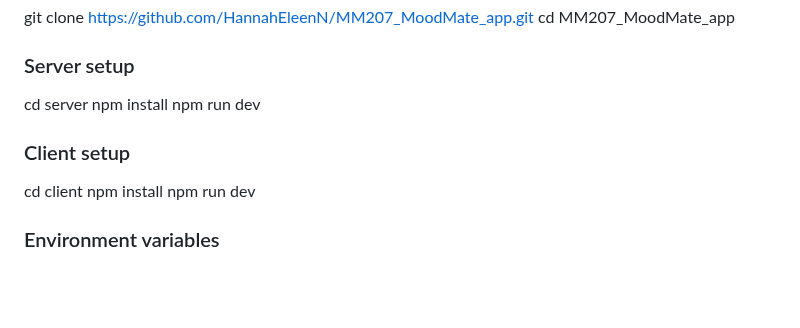
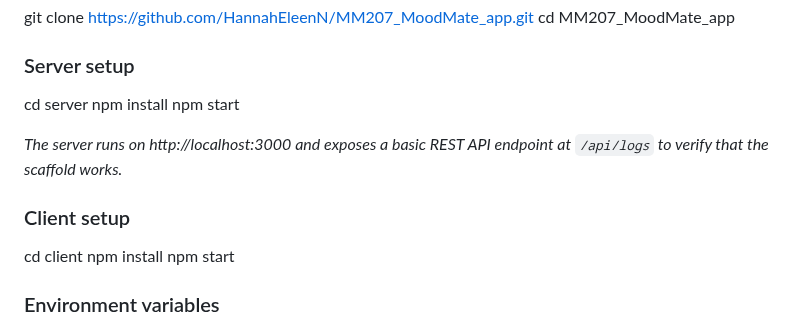
Before and after one commit to HannahEleenN/MM207_MoodMate_app, a Markdown page: README.md, the part around the change. Rendered like a GitHub page; blank space fills up the shorter version.

Commit message:
Update README with server start command and API info
Added information about server start command and API endpoint.

```diff
--- a/README.md
+++ b/README.md
@@ -58,12 +58,14 @@ cd MM207_MoodMate_app
 ### Server setup
 cd server
 npm install
-npm run dev
+npm start
+
+*The server runs on http://localhost:3000 and exposes a basic REST API endpoint at `/api/logs` to verify that the scaffold works.*
 
 ### Client setup
 cd client
 npm install
-npm run dev
+npm start
 
 ### Environment variables
 Create a `.env` file in the server folder with:
```
